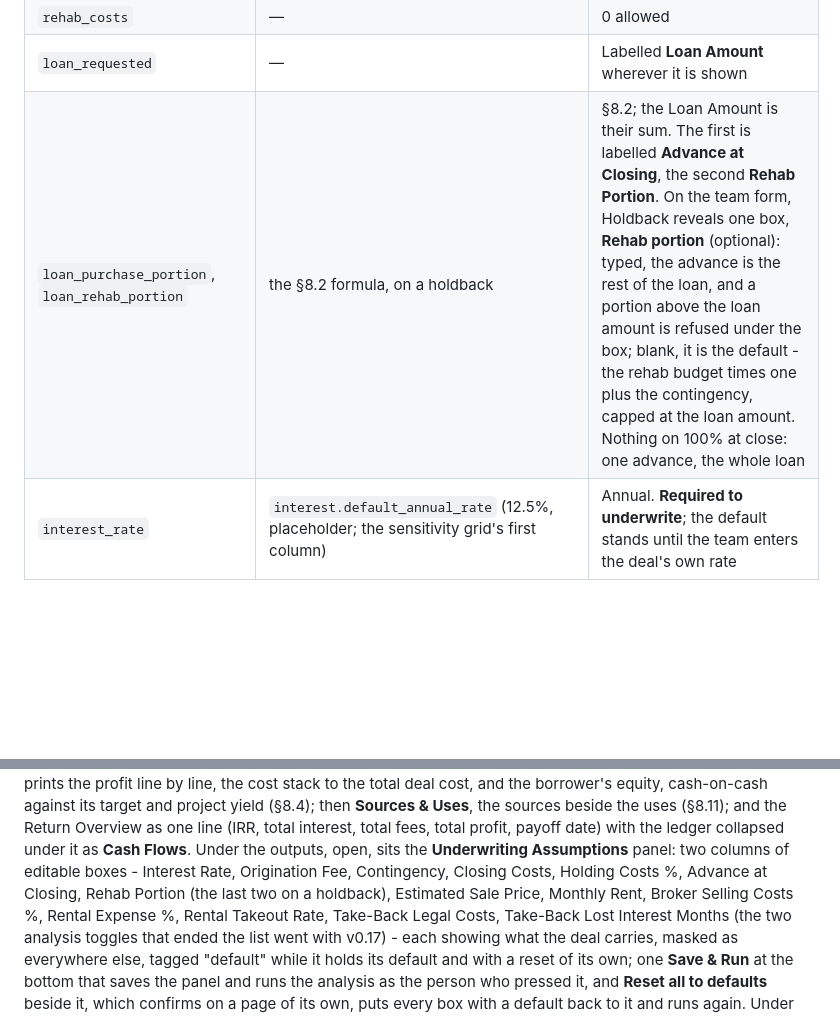
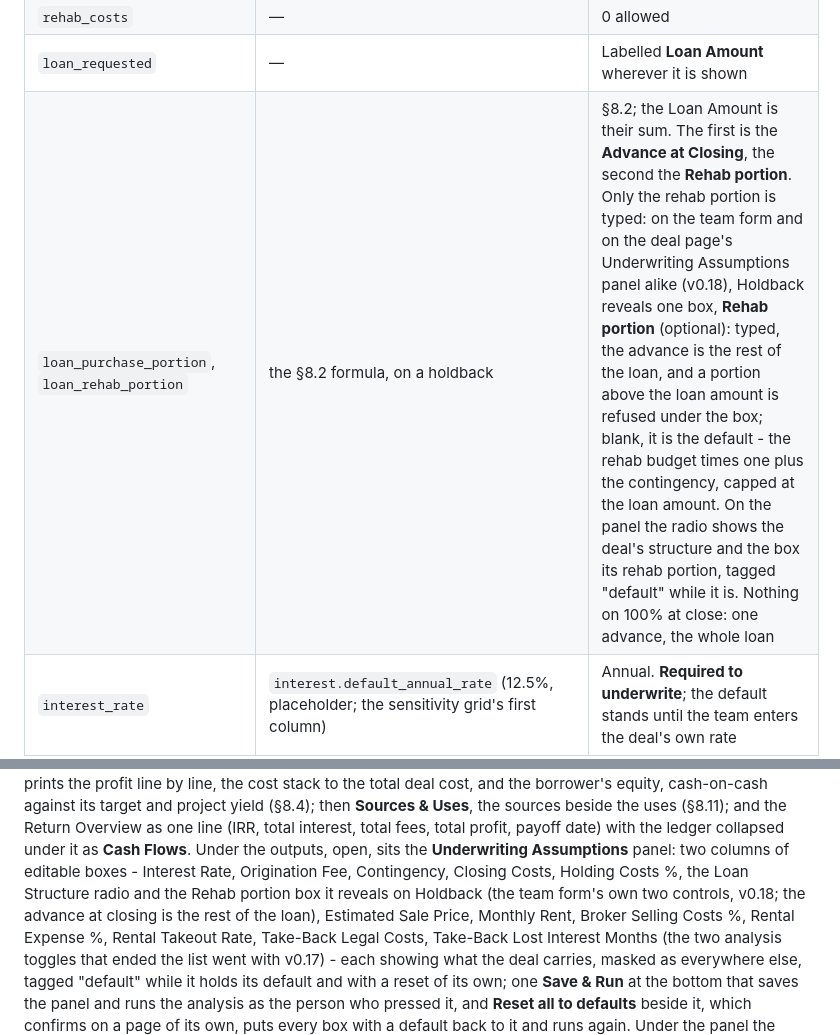
Before and after one commit to lkirby195/Defiance-Capital, a Markdown page: SPEC.md, 2 parts joined by grey strips. Drawn GitHub-style; blank space fills up the shorter version.

```diff
--- a/SPEC.md
+++ b/SPEC.md
@@ -634,7 +638,7 @@ Descriptive: captured, stored on `properties`, and reported. None of them feeds
 | `purchase_price` | — | |
 | `rehab_costs` | — | 0 allowed |
 | `loan_requested` | — | Labelled **Loan Amount** wherever it is shown |
-| `loan_purchase_portion`, `loan_rehab_portion` | the §8.2 formula, on a holdback | §8.2; the Loan Amount is their sum. The first is labelled **Advance at Closing**, the second **Rehab Portion**. On the team form, Holdback reveals one box, **Rehab portion** (optional): typed, the advance is the rest of the loan, and a portion above the loan amount is refused under the box; blank, it is the default - the rehab budget times one plus the contingency, capped at the loan amount. Nothing on 100% at close: one advance, the whole loan |
+| `loan_purchase_portion`, `loan_rehab_portion` | the §8.2 formula, on a holdback | §8.2; the Loan Amount is their sum. The first is the **Advance at Closing**, the second the **Rehab portion**. Only the rehab portion is typed: on the team form and on the deal page's Underwriting Assumptions panel alike (v0.18), Holdback reveals one box, **Rehab portion** (optional): typed, the advance is the rest of the loan, and a portion above the loan amount is refused under the box; blank, it is the default - the rehab budget times one plus the contingency, capped at the loan amount. On the panel the radio shows the deal's structure and the box its rehab portion, tagged "default" while it is. Nothing on 100% at close: one advance, the whole loan |
 | `interest_rate` | `interest.default_annual_rate` (12.5%, placeholder; the sensitivity grid's first column) | Annual. **Required to underwrite**; the default stands until the team enters the deal's own rate |
 | `contingency_pct` | `fees.contingency_default_pct` (0.00) | `rehab_adj = rehab_costs × (1 + contingency_pct)` |
 | `closing_costs_usd` | `fees.closing_costs_default_usd` (1,000) | The lender's closing costs. It replaces the 3%-of-price borrower closing assumption, which is gone |
@@ -1174,7 +1181,8 @@ and the borrower's equity, cash-on-cash against its target and project yield (§
 (IRR, total interest, total fees, total profit, payoff date) with the ledger collapsed under
 it as **Cash Flows**. Under the outputs, open, sits the **Underwriting Assumptions** panel:
 two columns of editable boxes - Interest Rate, Origination Fee, Contingency, Closing Costs,
-Holding Costs %, Advance at Closing, Rehab Portion (the last two on a holdback),
+Holding Costs %, the Loan Structure radio and the Rehab portion box it reveals on Holdback
+(the team form's own two controls, v0.18; the advance at closing is the rest of the loan),
 Estimated Sale Price, Monthly Rent, Broker Selling Costs %, Rental Expense %, Rental Takeout
 Rate, Take-Back Legal Costs, Take-Back Lost Interest Months (the two analysis toggles that
 ended the list went with v0.17) -
```
Also changed, not shown: other parts of SPEC.md (+33 -31 lines), CLAUDE.md (+2 -1 lines).
